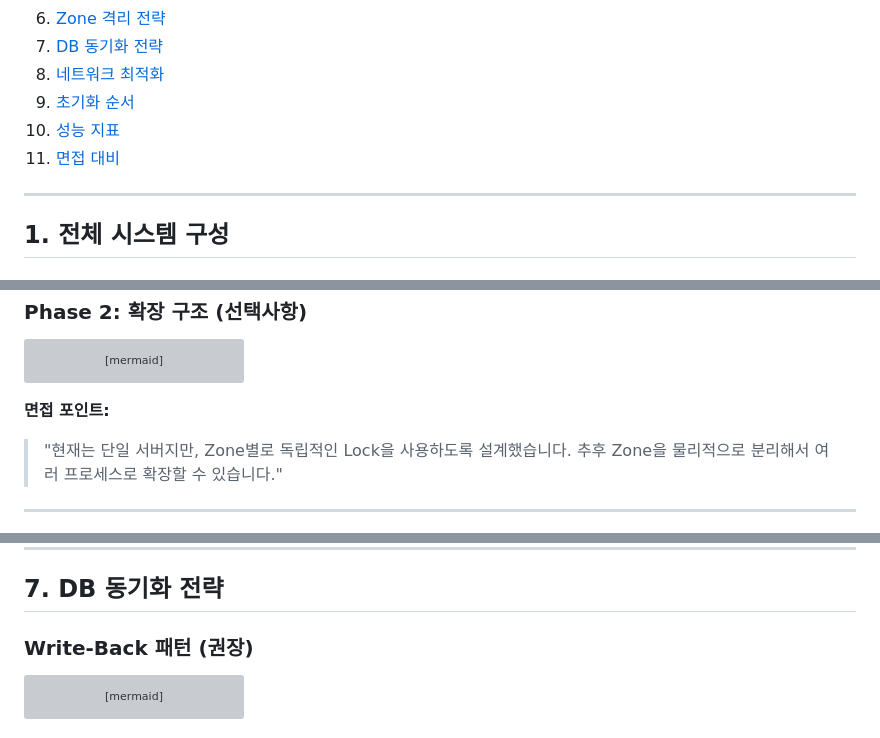
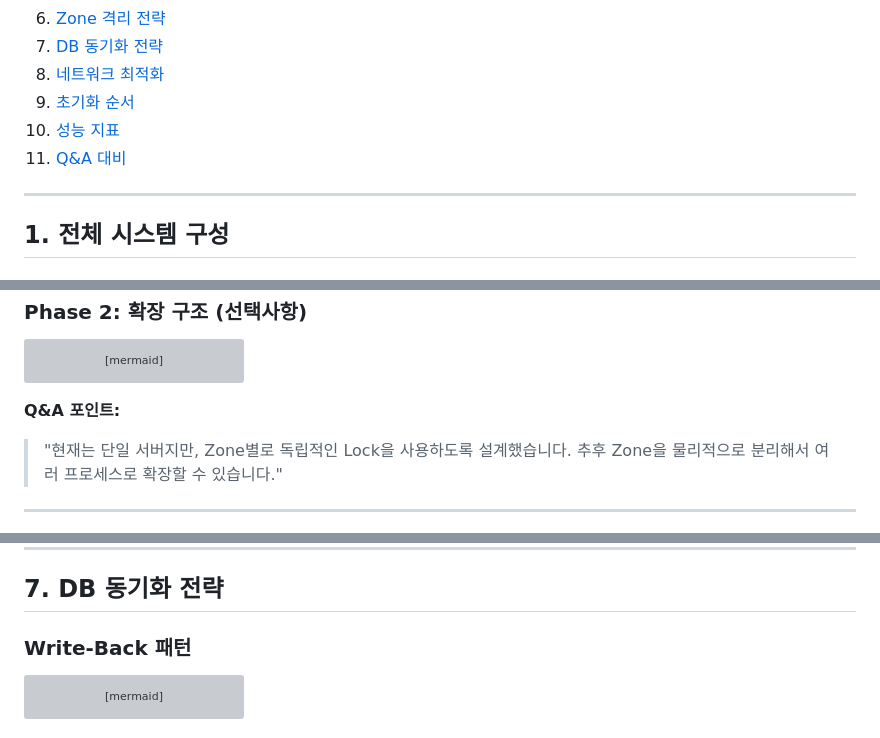
Before and after one commit to wlsqc123/IOCPFramework, a Markdown page: server_design/server_design2.md, 3 parts joined by grey strips. Drawn GitHub-style; grey boxes are pictures that could not be loaded.

````diff
--- a/server_design/server_design2.md
+++ b/server_design/server_design2.md
@@ -11,7 +11,7 @@
 8. [네트워크 최적화](#8-네트워크-최적화-전략)
 9. [초기화 순서](#9-전체-초기화-순서)
 10. [성능 지표](#10-핵심-성능-지표)
-11. [면접 대비](#11-면접-대비-포인트)
+11. [Q&A 대비](#11-Q&A-대비-포인트)
 
 ---
 
@@ -51,7 +51,7 @@ graph TB
     F --> G[MySQL Slave<br/>읽기 전용]
 ```
 
-**면접 포인트:**
+**Q&A 포인트:**
 > "현재는 단일 서버지만, Zone별로 독립적인 Lock을 사용하도록 설계했습니다. 추후 Zone을 물리적으로 분리해서 여러 프로세스로 확장할 수 있습니다."
 
 ---
@@ -906,7 +906,7 @@ void Zone::MigrateToZone(PlayerRef player, int32 newZoneId)
 
 ## 7. DB 동기화 전략
 
-### Write-Back 패턴 (권장)
+### Write-Back 패턴
 
 ```mermaid
 graph LR
````
Also changed, not shown: other parts of server_design/server_design2.md (+2 -6 lines).
